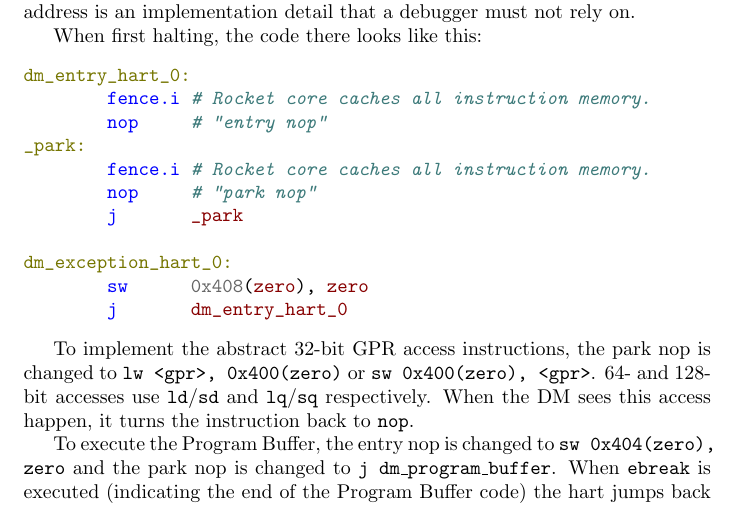
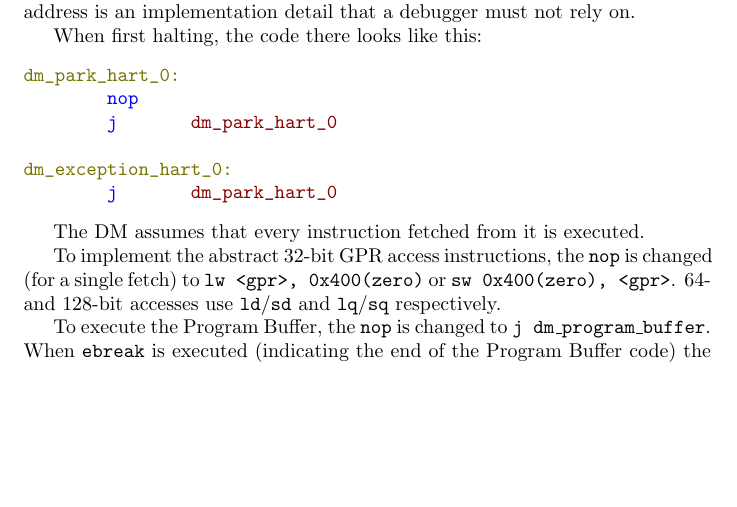
Before and after one commit to riscv/riscv-debug-spec, a LaTeX CV (riscv-debug-spec.tex): part of page 17 of 26, cut so that both start at the same text, the shorter picture padded with empty space. Compiled offline with pdfLaTeX; a LaTeX package or settings file that is missing is left out.

Commit message:
Revert Plain Exception implementation to be simple
The spec should not concern itself with details that are only relevant
for rocket.

```diff
--- a/riscv-debug-spec.tex
+++ b/riscv-debug-spec.tex
@@ -805,27 +805,24 @@ address is an implementation detail that a debugger must not rely on.
 
 When first halting, the code there looks like this:
 \begin{minted}{gas}
-dm_entry_hart_0:
-        fence.i # Rocket core caches all instruction memory.
-        nop     # "entry nop"
-_park:
-        fence.i # Rocket core caches all instruction memory.
-        nop     # "park nop"
-        j       _park
+dm_park_hart_0:
+        nop
+        j       dm_park_hart_0
 
 dm_exception_hart_0:
-        sw      0x408(zero), zero
-        j       dm_entry_hart_0
+        j       dm_park_hart_0
 \end{minted}
 
-To implement the abstract 32-bit GPR access instructions, the park nop is
-changed to {\tt lw <gpr>, 0x400(zero)} or {\tt sw 0x400(zero), <gpr>}. 64- and
-128-bit accesses use {\tt ld}/{\tt sd} and {\tt lq}/{\tt sq} respectively. When
-the DM sees this access happen, it turns the instruction back to {\tt nop}.
+The DM assumes that every instruction fetched from it is executed.
 
-To execute the Program Buffer, the entry nop is changed to {\tt sw 0x404(zero),
-zero} and the park nop is changed to {\tt j dm\_program\_buffer}. When {\tt
-ebreak} is executed (indicating the end of the Program Buffer code) the hart
-jumps back to its dm\_park loop. The DM can see this happened when the access
-to 0x404 happens. At that point it restores both the entry and the park nop.
+To implement the abstract 32-bit GPR access instructions, the {\tt nop} is
+changed (for a single fetch) to {\tt lw <gpr>, 0x400(zero)} or {\tt sw
+0x400(zero), <gpr>}. 64- and 128-bit accesses use {\tt ld}/{\tt sd} and {\tt
+lq}/{\tt sq} respectively.
 
+To execute the Program Buffer, the {\tt nop} is changed to {\tt j
+dm\_program\_buffer}. When {\tt ebreak} is executed (indicating the end of the
+Program Buffer code) the hart jumps back to its park loop. If an exception is
+encountered, the hart jumps to its debug exception address, which in turn
+contains a jump back to its park loop. The DM infers from the fetch at the park
+address that there was an exception, and sets \Fcmderr appropriately.
```
Also changed, not shown: riscv-debug-spec.tex (3 more changed lines).
